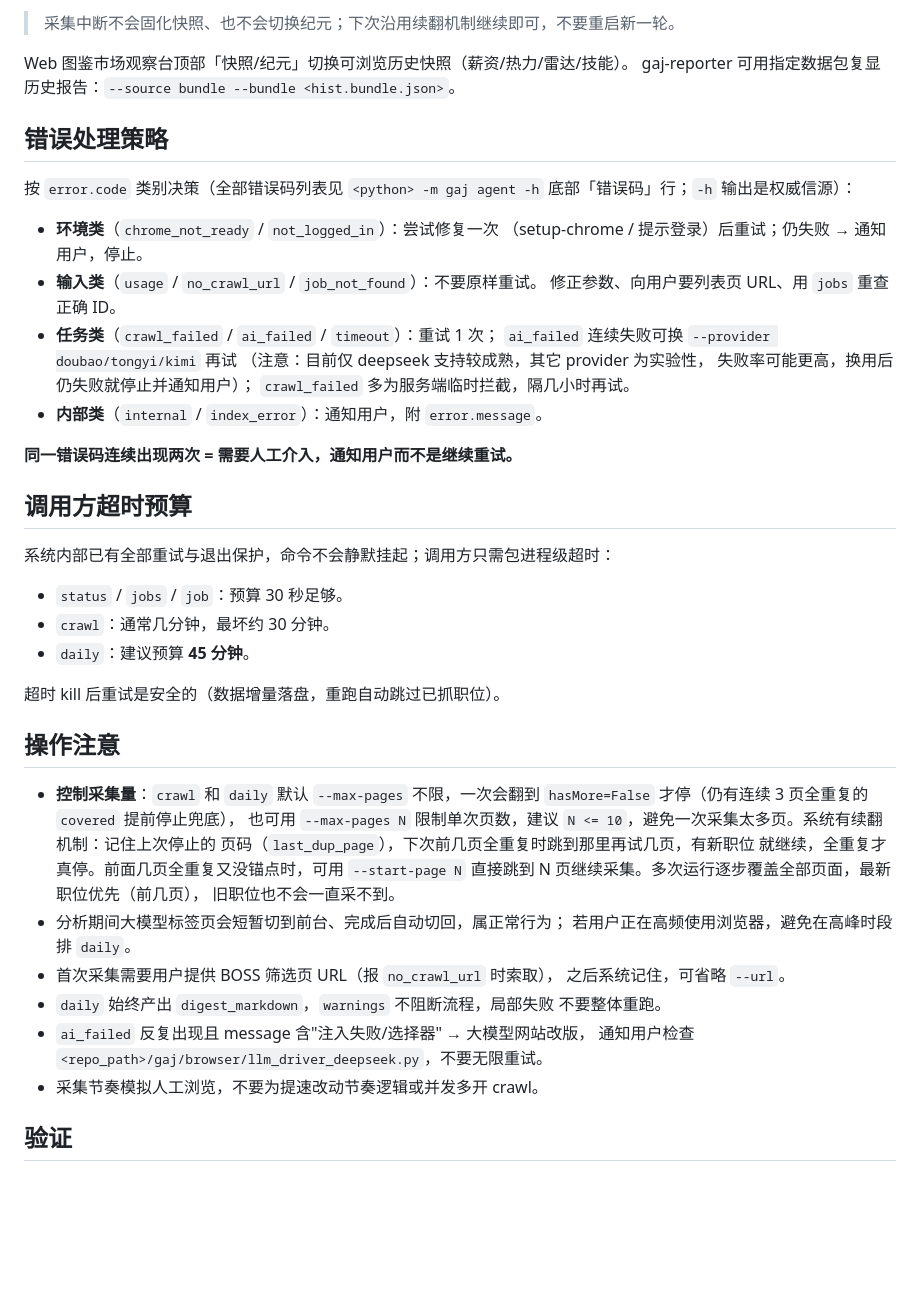
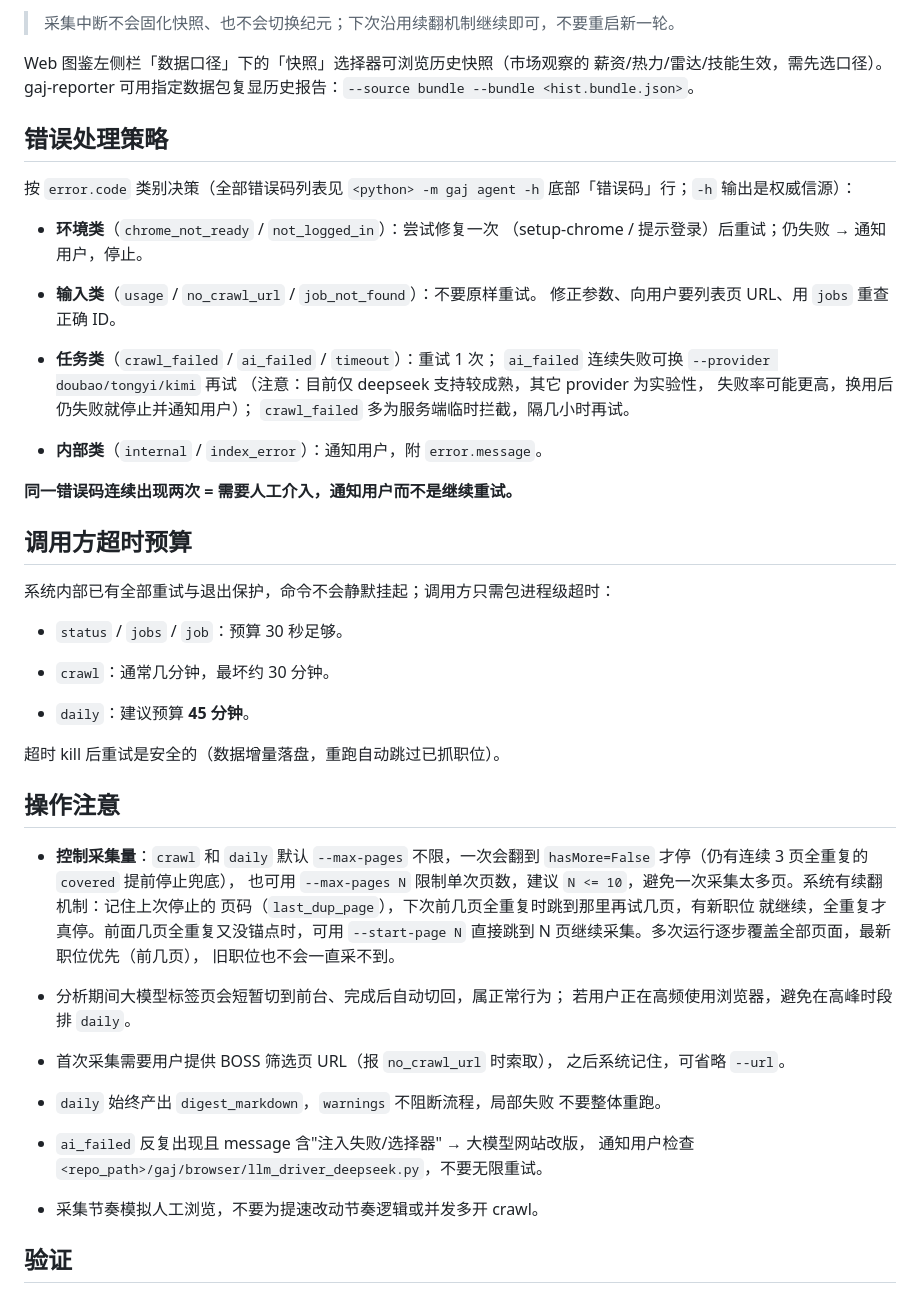
Before and after one commit to helsonxiao/get-a-job, a Markdown page: gaj-agent/SKILL.md, the part around one of its changes. Rendered like a GitHub page; blank space fills up the shorter version.

```diff
--- a/gaj-agent/SKILL.md
+++ b/gaj-agent/SKILL.md
@@ -121,7 +131,8 @@ AI 独立评分（`company_score_ai` 0-10）。结果 append-only 落盘，可
 
 > 采集中断不会固化快照、也不会切换纪元；下次沿用续翻机制继续即可，不要重启新一轮。
 
-Web 图鉴市场观察台顶部「快照/纪元」切换可浏览历史快照（薪资/热力/雷达/技能）。
+Web 图鉴左侧栏「数据口径」下的「快照」选择器可浏览历史快照（市场观察的
+薪资/热力/雷达/技能生效，需先选口径）。
 gaj-reporter 可用指定数据包复显历史报告：`--source bundle --bundle <hist.bundle.json>`。
 
 ## 错误处理策略
@@ -131,13 +142,16 @@ gaj-reporter 可用指定数据包复显历史报告：`--source bundle --bundle
 
 - **环境类**（`chrome_not_ready` / `not_logged_in`）：尝试修复一次
   （setup-chrome / 提示登录）后重试；仍失败 → 通知用户，停止。
+
 - **输入类**（`usage` / `no_crawl_url` / `job_not_found`）：不要原样重试。
   修正参数、向用户要列表页 URL、用 `jobs` 重查正确 ID。
+
 - **任务类**（`crawl_failed` / `ai_failed` / `timeout`）：重试 1 次；
   `ai_failed` 连续失败可换 `--provider doubao/tongyi/kimi` 再试
   （注意：目前仅 deepseek 支持较成熟，其它 provider 为实验性，
   失败率可能更高，换用后仍失败就停止并通知用户）；
   `crawl_failed` 多为服务端临时拦截，隔几小时再试。
+
 - **内部类**（`internal` / `index_error`）：通知用户，附 `error.message`。
 
 **同一错误码连续出现两次 = 需要人工介入，通知用户而不是继续重试。**
@@ -147,7 +161,9 @@ gaj-reporter 可用指定数据包复显历史报告：`--source bundle --bundle
 系统内部已有全部重试与退出保护，命令不会静默挂起；调用方只需包进程级超时：
 
 - `status` / `jobs` / `job`：预算 30 秒足够。
+
 - `crawl`：通常几分钟，最坏约 30 分钟。
+
 - `daily`：建议预算 **45 分钟**。
 
 超时 kill 后重试是安全的（数据增量落盘，重跑自动跳过已抓职位）。
@@ -161,14 +177,19 @@ gaj-reporter 可用指定数据包复显历史报告：`--source bundle --bundle
   就继续，全重复才真停。前面几页全重复又没锚点时，可用 `--start-page N`
   直接跳到 N 页继续采集。多次运行逐步覆盖全部页面，最新职位优先（前几页），
   旧职位也不会一直采不到。
+
 - 分析期间大模型标签页会短暂切到前台、完成后自动切回，属正常行为；
   若用户正在高频使用浏览器，避免在高峰时段排 `daily`。
+
 - 首次采集需要用户提供 BOSS 筛选页 URL（报 `no_crawl_url` 时索取），
   之后系统记住，可省略 `--url`。
+
 - `daily` 始终产出 `digest_markdown`，`warnings` 不阻断流程，局部失败
   不要整体重跑。
+
 - `ai_failed` 反复出现且 message 含"注入失败/选择器" → 大模型网站改版，
   通知用户检查 `<repo_path>/gaj/browser/llm_driver_deepseek.py`，不要无限重试。
+
 - 采集节奏模拟人工浏览，不要为提速改动节奏逻辑或并发多开 crawl。
 
 ## 验证
```
Also changed, not shown: other parts of gaj-agent/SKILL.md (+15 -5 lines), AGENT.md (+2 -2 lines).
